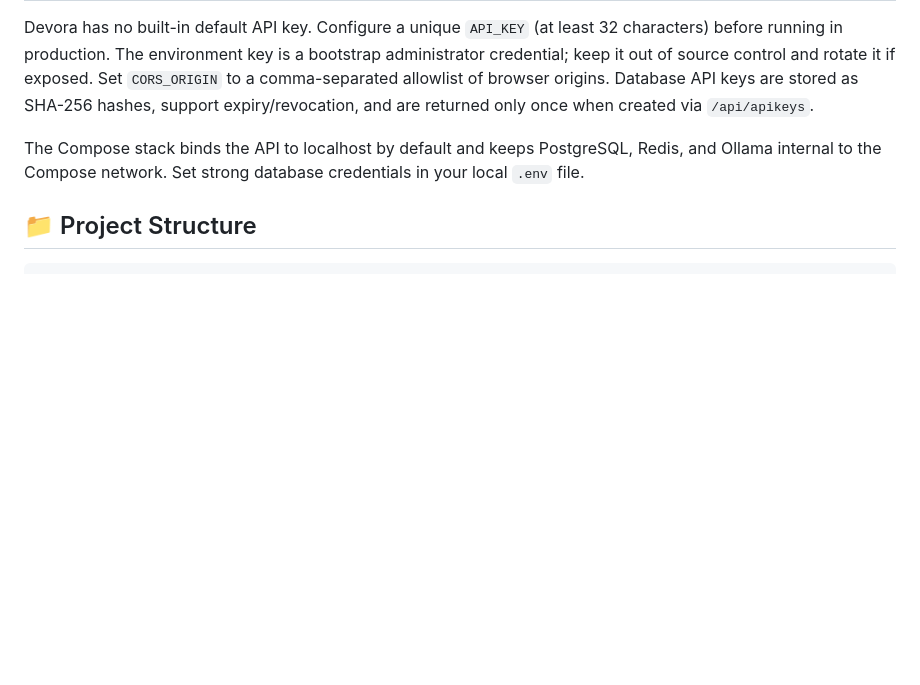
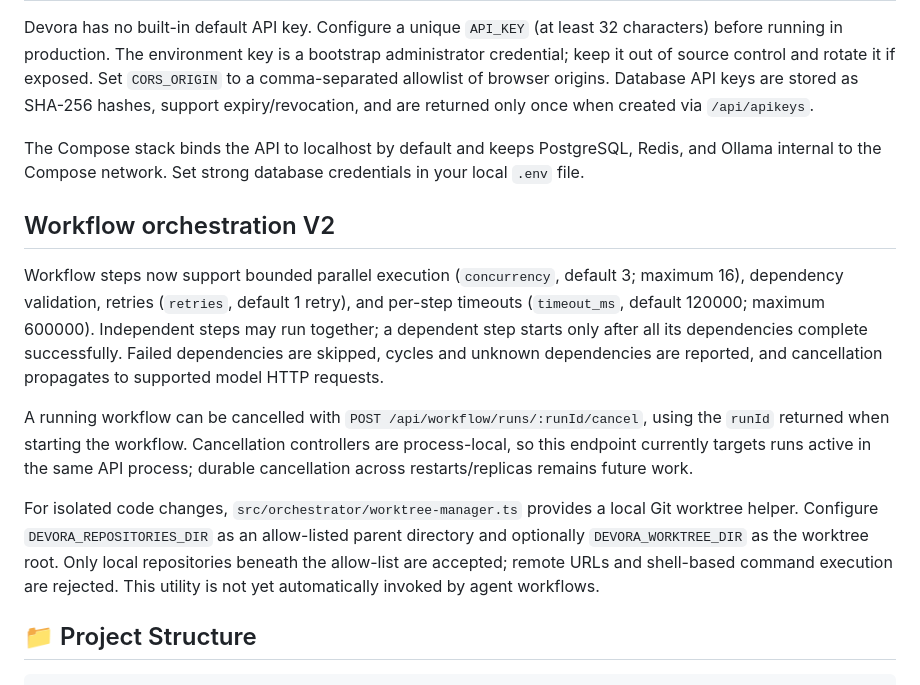
Before and after one commit to Houdinnie/Devora, a Markdown page: README.md, the part around the change. GitHub-like rendering; blank space fills up the shorter version.

Commit message:
Document workflow scheduling cancellation and isolated worktrees

````diff
--- a/README.md
+++ b/README.md
@@ -213,6 +213,14 @@ Devora has no built-in default API key. Configure a unique `API_KEY` (at least 3
 
 The Compose stack binds the API to localhost by default and keeps PostgreSQL, Redis, and Ollama internal to the Compose network. Set strong database credentials in your local `.env` file.
 
+## Workflow orchestration V2
+
+Workflow steps now support bounded parallel execution (`concurrency`, default 3; maximum 16), dependency validation, retries (`retries`, default 1 retry), and per-step timeouts (`timeout_ms`, default 120000; maximum 600000). Independent steps may run together; a dependent step starts only after all its dependencies complete successfully. Failed dependencies are skipped, cycles and unknown dependencies are reported, and cancellation propagates to supported model HTTP requests.
+
+A running workflow can be cancelled with `POST /api/workflow/runs/:runId/cancel`, using the `runId` returned when starting the workflow. Cancellation controllers are process-local, so this endpoint currently targets runs active in the same API process; durable cancellation across restarts/replicas remains future work.
+
+For isolated code changes, `src/orchestrator/worktree-manager.ts` provides a local Git worktree helper. Configure `DEVORA_REPOSITORIES_DIR` as an allow-listed parent directory and optionally `DEVORA_WORKTREE_DIR` as the worktree root. Only local repositories beneath the allow-list are accepted; remote URLs and shell-based command execution are rejected. This utility is not yet automatically invoked by agent workflows.
+
 ## 📁 Project Structure
 
 ```
````
